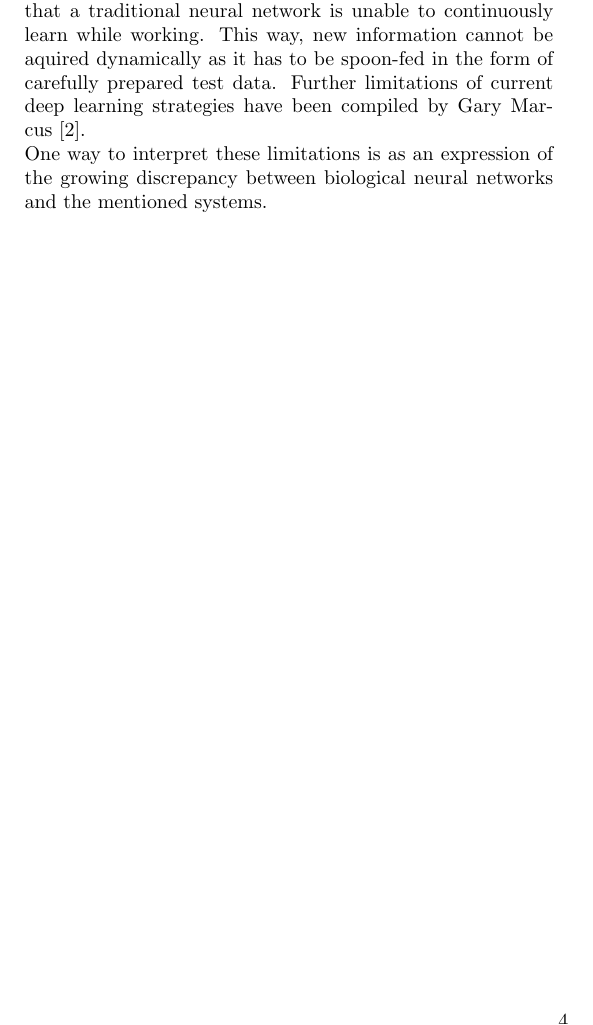
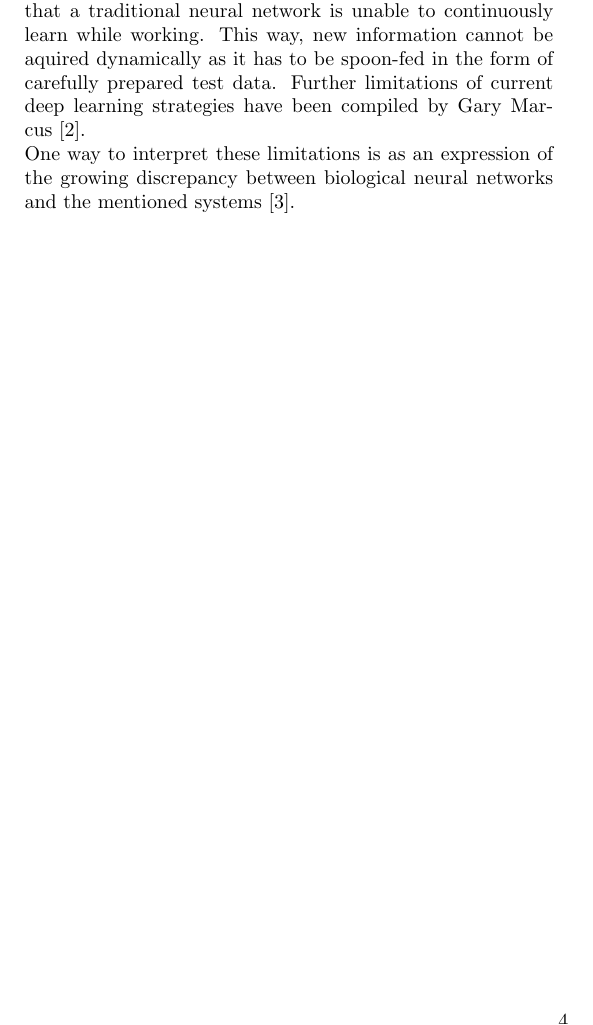
Before and after one commit to myelin-ai/whitepaper, a LaTeX paper (main.tex, which reads sections/first-section.tex): part of page 4 of 5, cut so that both start at the same text. Compiled offline with pdfLaTeX.

Commit message:
Add citation

```diff
--- a/sections/first-section.tex
+++ b/sections/first-section.tex
@@ -17,4 +17,4 @@ Further limitations of current deep learning strategies have been compiled by
 Gary Marcus~\cite{DBLP:journals/corr/abs-1801-00631}.
 
 One way to interpret these limitations is as an expression of the growing discrepancy between
-biological neural networks and the mentioned systems.
+biological neural networks and the mentioned systems~\cite{Paugam-Moisy2012}.
```
